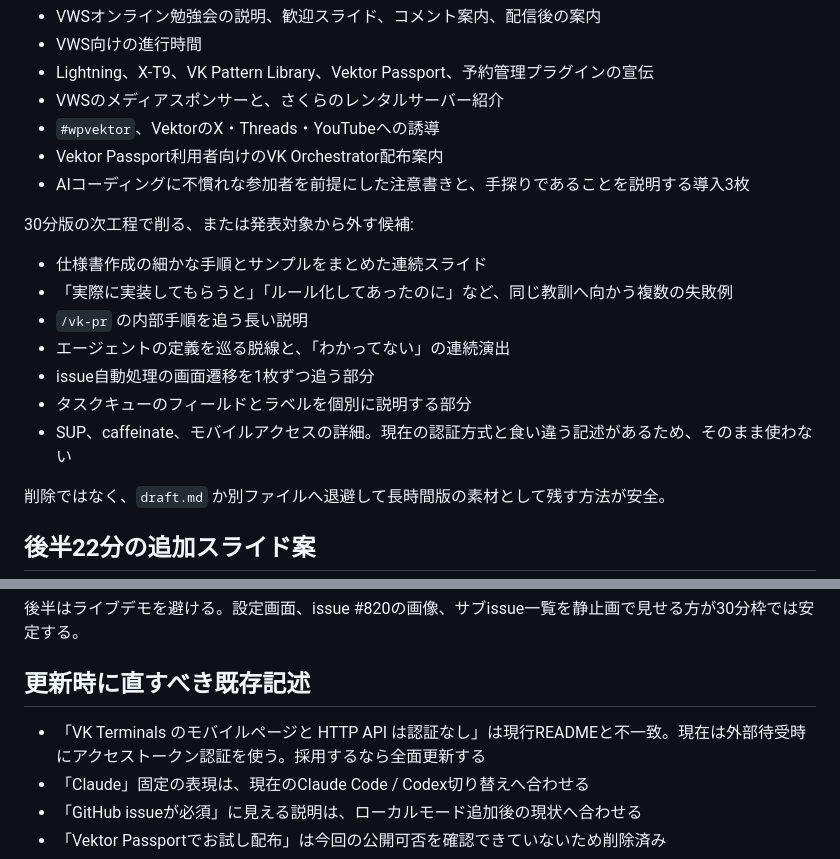
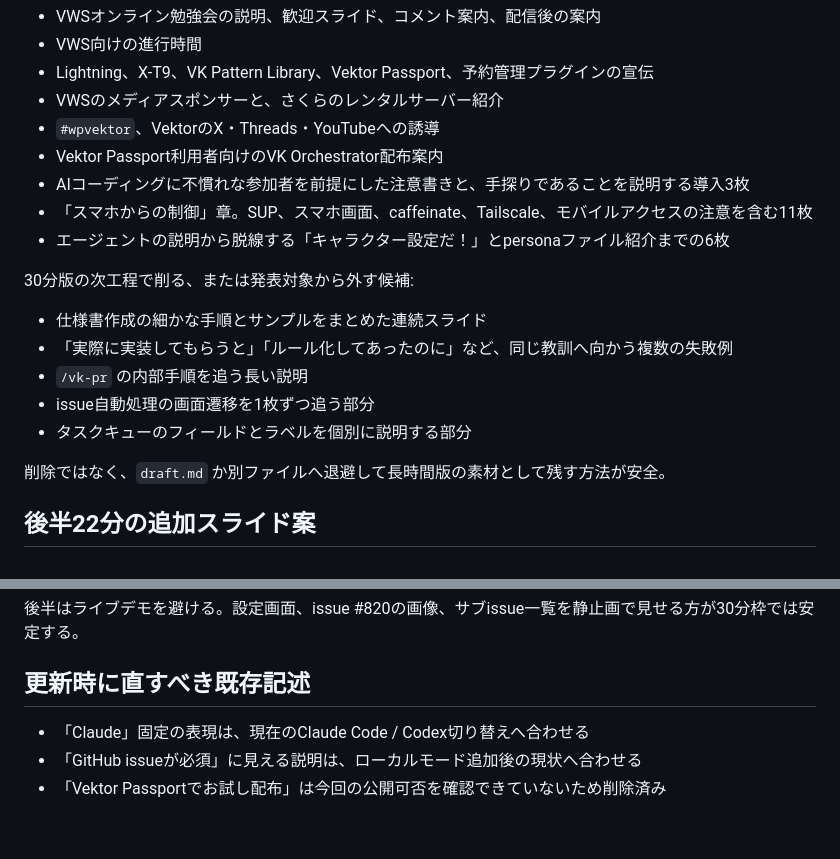
Before and after one commit to vektor-inc/slide, a Markdown page: DENLAB5_ADAPTATION_PROPOSAL.md, 2 parts joined by grey strips. Rendered like a GitHub page; blank space fills up the shorter version.

```diff
--- a/DENLAB5_ADAPTATION_PROPOSAL.md
+++ b/DENLAB5_ADAPTATION_PROPOSAL.md
@@ -86,16 +86,16 @@
 - `#wpvektor`、VektorのX・Threads・YouTubeへの誘導
 - Vektor Passport利用者向けのVK Orchestrator配布案内
 - AIコーディングに不慣れな参加者を前提にした注意書きと、手探りであることを説明する導入3枚
+- 「スマホからの制御」章。SUP、スマホ画面、caffeinate、Tailscale、モバイルアクセスの注意を含む11枚
+- エージェントの説明から脱線する「キャラクター設定だ！」とpersonaファイル紹介までの6枚
 
 30分版の次工程で削る、または発表対象から外す候補:
 
 - 仕様書作成の細かな手順とサンプルをまとめた連続スライド
 - 「実際に実装してもらうと」「ルール化してあったのに」など、同じ教訓へ向かう複数の失敗例
 - `/vk-pr` の内部手順を追う長い説明
-- エージェントの定義を巡る脱線と、「わかってない」の連続演出
 - issue自動処理の画面遷移を1枚ずつ追う部分
 - タスクキューのフィールドとラベルを個別に説明する部分
-- SUP、caffeinate、モバイルアクセスの詳細。現在の認証方式と食い違う記述があるため、そのまま使わない
 
 削除ではなく、`draft.md` か別ファイルへ退避して長時間版の素材として残す方法が安全。
 
@@ -291,7 +291,6 @@ issue #820では3項目の回答テンプレートを提示し、利用者は「
 
 ## 更新時に直すべき既存記述
 
-- 「VK Terminals のモバイルページと HTTP API は認証なし」は現行READMEと不一致。現在は外部待受時にアクセストークン認証を使う。採用するなら全面更新する
 - 「Claude」固定の表現は、現在のClaude Code / Codex切り替えへ合わせる
 - 「GitHub issueが必須」に見える説明は、ローカルモード追加後の現状へ合わせる
 - 「Vektor Passportでお試し配布」は今回の公開可否を確認できていないため削除済み
```
Also changed, not shown: main-slide.md (+0 -141 lines).
